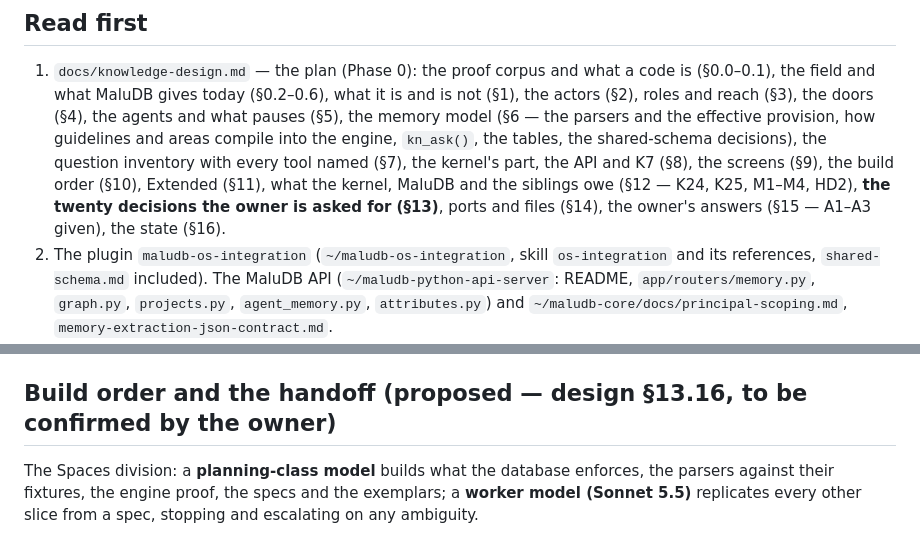
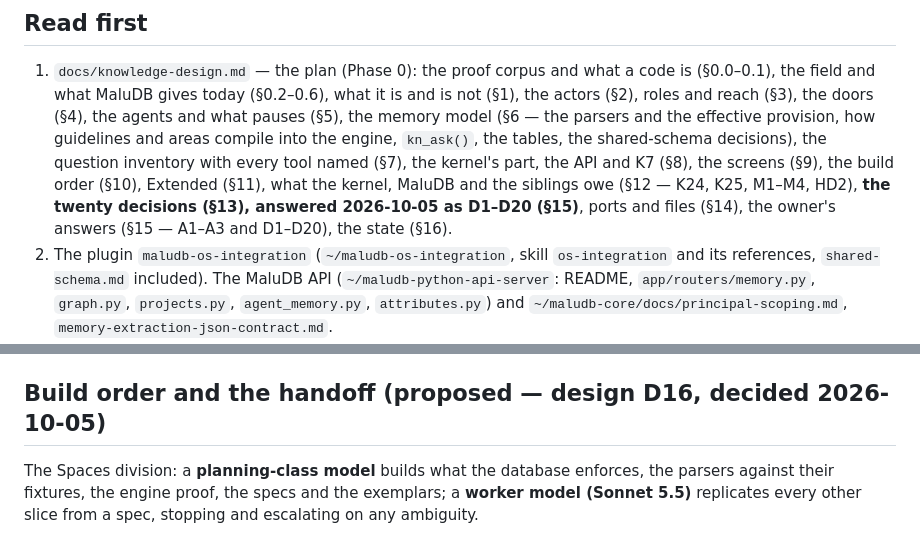
Before and after one commit to maludb/maludb-os-knowledge, a Markdown page: CLAUDE.md, 2 parts joined by grey strips. Drawn GitHub-style.

```diff
--- a/CLAUDE.md
+++ b/CLAUDE.md
@@ -17,8 +17,8 @@ standards they reference.
    what pauses (§5), the memory model (§6 — the parsers and the effective provision, how guidelines and areas compile into
    the engine, `kn_ask()`, the tables, the shared-schema decisions), the question inventory with every tool named (§7), the
    kernel's part, the API and K7 (§8), the screens (§9), the build order (§10), Extended (§11), what the kernel, MaluDB and
-   the siblings owe (§12 — K24, K25, M1–M4, HD2), **the twenty decisions the owner is asked for (§13)**, ports and files (§14),
-   the owner's answers (§15 — A1–A3 given), the state (§16).
+   the siblings owe (§12 — K24, K25, M1–M4, HD2), **the twenty decisions (§13), answered 2026-10-05 as D1–D20 (§15)**, ports and files (§14),
+   the owner's answers (§15 — A1–A3 and D1–D20), the state (§16).
 2. The plugin `maludb-os-integration` (`~/maludb-os-integration`, skill `os-integration` and its references, `shared-schema.md`
    included). The MaluDB API (`~/maludb-python-api-server`: README, `app/routers/memory.py`, `graph.py`, `projects.py`,
    `agent_memory.py`, `attributes.py`) and `~/maludb-core/docs/principal-scoping.md`, `memory-extraction-json-contract.md`.
@@ -80,7 +80,7 @@ standards they reference.
   the installed application; the installer's `plan` (`php /var/www/bin/app_install.php plan /srv/apps/knowledge`) runs at the
   end of every phase.
 
-## Build order and the handoff (proposed — design §13.16, to be confirmed by the owner)
+## Build order and the handoff (proposed — design D16, decided 2026-10-05)
 
 The Spaces division: a **planning-class model** builds what the database enforces, the parsers against their fixtures, the
 engine proof, the specs and the exemplars; a **worker model (Sonnet 5.5)** replicates every other slice from a spec, stopping
```
Also changed, not shown: README.md (+1 -1 lines), docs/knowledge-design.md (+27 -9 lines).
